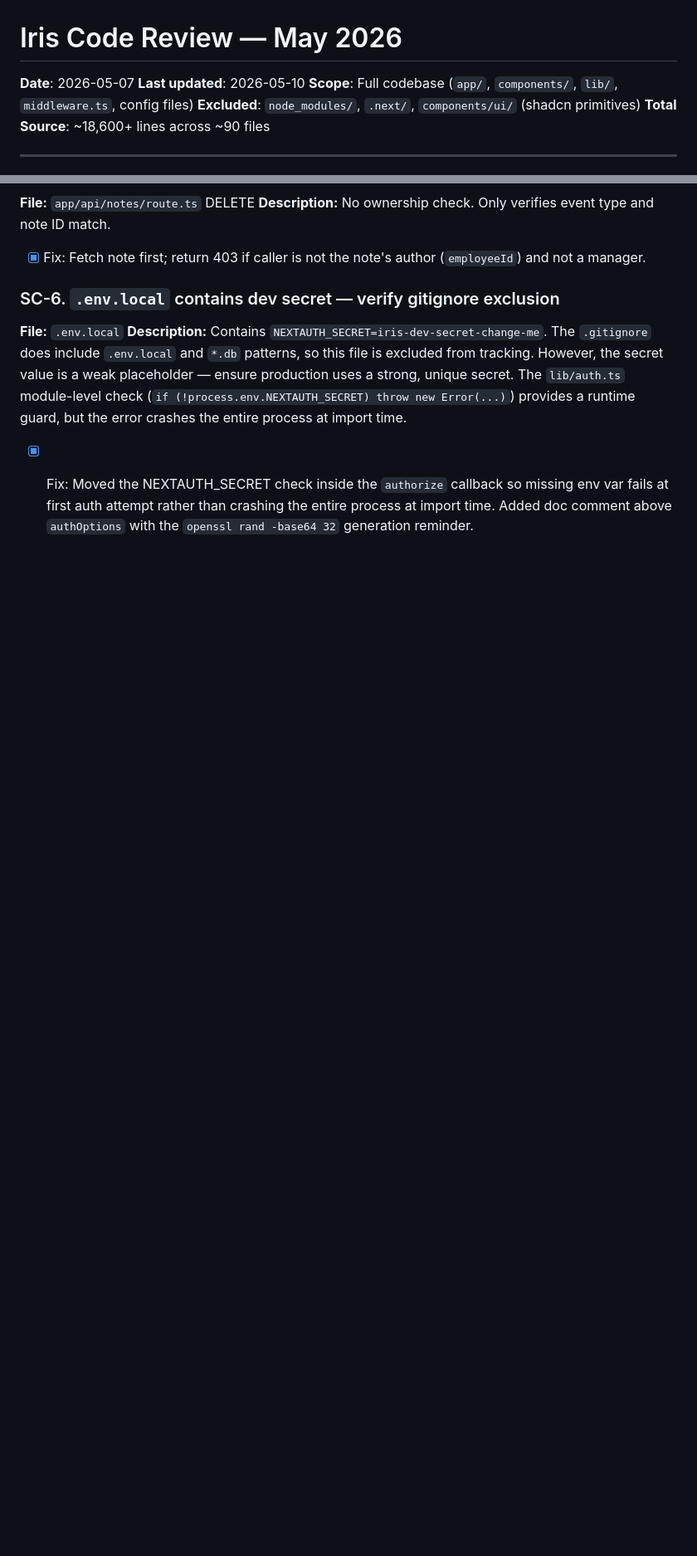
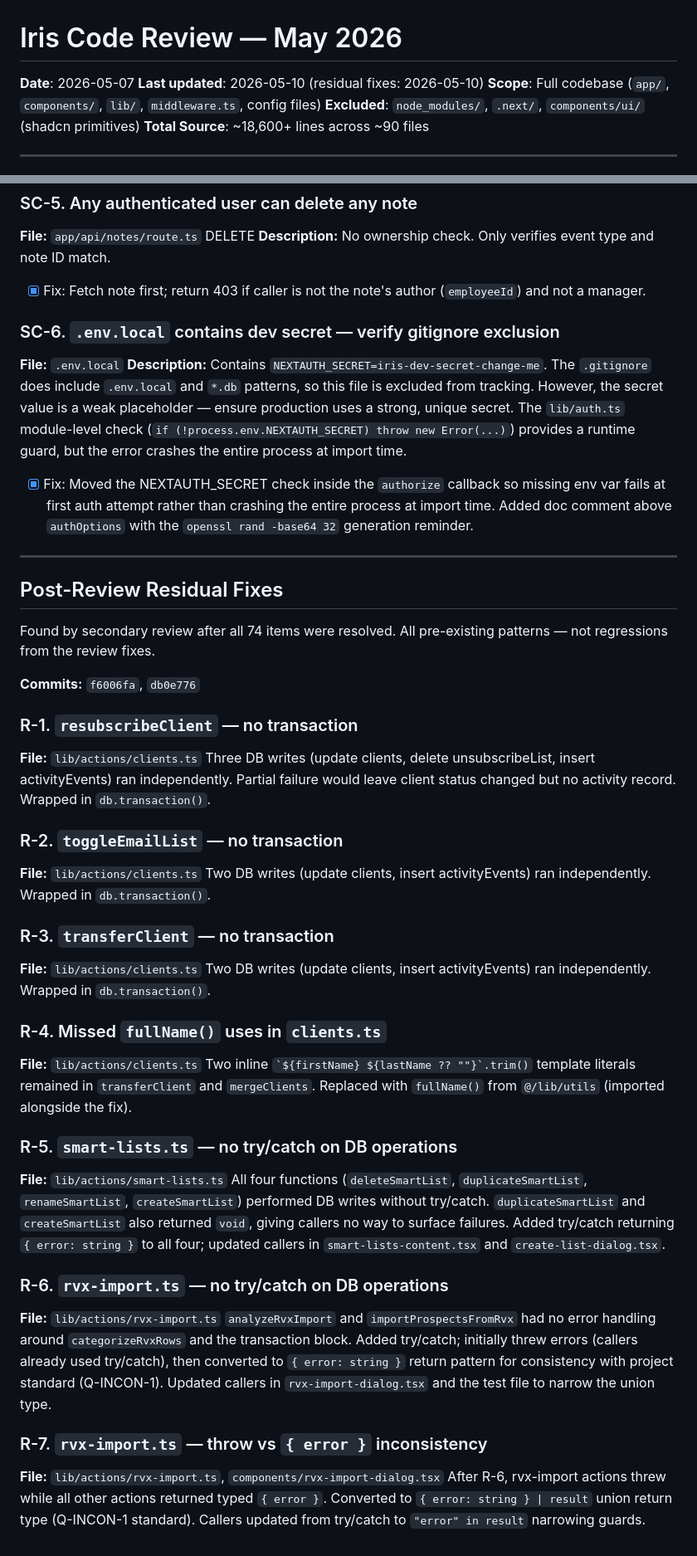
Before and after one commit to xcheljd/iris, a Markdown page: docs/CODE-REVIEW-2026-05.md, 2 parts joined by grey strips. Shown at 83% size. GitHub-like rendering; blank space fills up the shorter version.

Commit message:
docs: add post-review residual fixes section (R-1 through R-7)
Documents the 7 pre-existing issues found by secondary review after all 74
original items were resolved: missing transactions on resubscribeClient /
toggleEmailList / transferClient, missed fullName() uses in clients.ts,
missing try/catch in smart-lists.ts and rvx-import.ts, and the rvx-import
throw-vs-{ error } consistency fix.

Co-Authored-By: Claude Sonnet 4.6 <noreply@anthropic.com>

```diff
--- a/docs/CODE-REVIEW-2026-05.md
+++ b/docs/CODE-REVIEW-2026-05.md
@@ -1,7 +1,7 @@
 # Iris Code Review — May 2026
 
 **Date**: 2026-05-07
-**Last updated**: 2026-05-10
+**Last updated**: 2026-05-10 (residual fixes: 2026-05-10)
 **Scope**: Full codebase (`app/`, `components/`, `lib/`, `middleware.ts`, config files)
 **Excluded**: `node_modules/`, `.next/`, `components/ui/` (shadcn primitives)
 **Total Source**: ~18,600+ lines across ~90 files
@@ -668,3 +668,39 @@ If step 3 throws (client not found, FK constraint, concurrent modification), the
 **File:** `.env.local`
 **Description:** Contains `NEXTAUTH_SECRET=iris-dev-secret-change-me`. The `.gitignore` does include `.env.local` and `*.db` patterns, so this file is excluded from tracking. However, the secret value is a weak placeholder — ensure production uses a strong, unique secret. The `lib/auth.ts` module-level check (`if (!process.env.NEXTAUTH_SECRET) throw new Error(...)`) provides a runtime guard, but the error crashes the entire process at import time.
 - [x] Fix: Moved the NEXTAUTH_SECRET check inside the `authorize` callback so missing env var fails at first auth attempt rather than crashing the entire process at import time. Added doc comment above `authOptions` with the `openssl rand -base64 32` generation reminder.
+
+---
+
+## Post-Review Residual Fixes
+
+Found by secondary review after all 74 items were resolved. All pre-existing patterns — not regressions from the review fixes.
+
+**Commits:** `f6006fa`, `db0e776`
+
+### R-1. `resubscribeClient` — no transaction
+**File:** `lib/actions/clients.ts`
+Three DB writes (update clients, delete unsubscribeList, insert activityEvents) ran independently. Partial failure would leave client status changed but no activity record. Wrapped in `db.transaction()`.
+
+### R-2. `toggleEmailList` — no transaction
+**File:** `lib/actions/clients.ts`
+Two DB writes (update clients, insert activityEvents) ran independently. Wrapped in `db.transaction()`.
+
+### R-3. `transferClient` — no transaction
+**File:** `lib/actions/clients.ts`
+Two DB writes (update clients, insert activityEvents) ran independently. Wrapped in `db.transaction()`.
+
+### R-4. Missed `fullName()` uses in `clients.ts`
+**File:** `lib/actions/clients.ts`
+Two inline `` `${firstName} ${lastName ?? ""}`.trim() `` template literals remained in `transferClient` and `mergeClients`. Replaced with `fullName()` from `@/lib/utils` (imported alongside the fix).
+
+### R-5. `smart-lists.ts` — no try/catch on DB operations
+**File:** `lib/actions/smart-lists.ts`
+All four functions (`deleteSmartList`, `duplicateSmartList`, `renameSmartList`, `createSmartList`) performed DB writes without try/catch. `duplicateSmartList` and `createSmartList` also returned `void`, giving callers no way to surface failures. Added try/catch returning `{ error: string }` to all four; updated callers in `smart-lists-content.tsx` and `create-list-dialog.tsx`.
+
+### R-6. `rvx-import.ts` — no try/catch on DB operations
+**File:** `lib/actions/rvx-import.ts`
+`analyzeRvxImport` and `importProspectsFromRvx` had no error handling around `categorizeRvxRows` and the transaction block. Added try/catch; initially threw errors (callers already used try/catch), then converted to `{ error: string }` return pattern for consistency with project standard (Q-INCON-1). Updated callers in `rvx-import-dialog.tsx` and the test file to narrow the union type.
+
+### R-7. `rvx-import.ts` — throw vs `{ error }` inconsistency
+**File:** `lib/actions/rvx-import.ts`, `components/rvx-import-dialog.tsx`
+After R-6, rvx-import actions threw while all other actions returned typed `{ error }`. Converted to `{ error: string } | result` union return type (Q-INCON-1 standard). Callers updated from try/catch to `"error" in result` narrowing guards.
```
